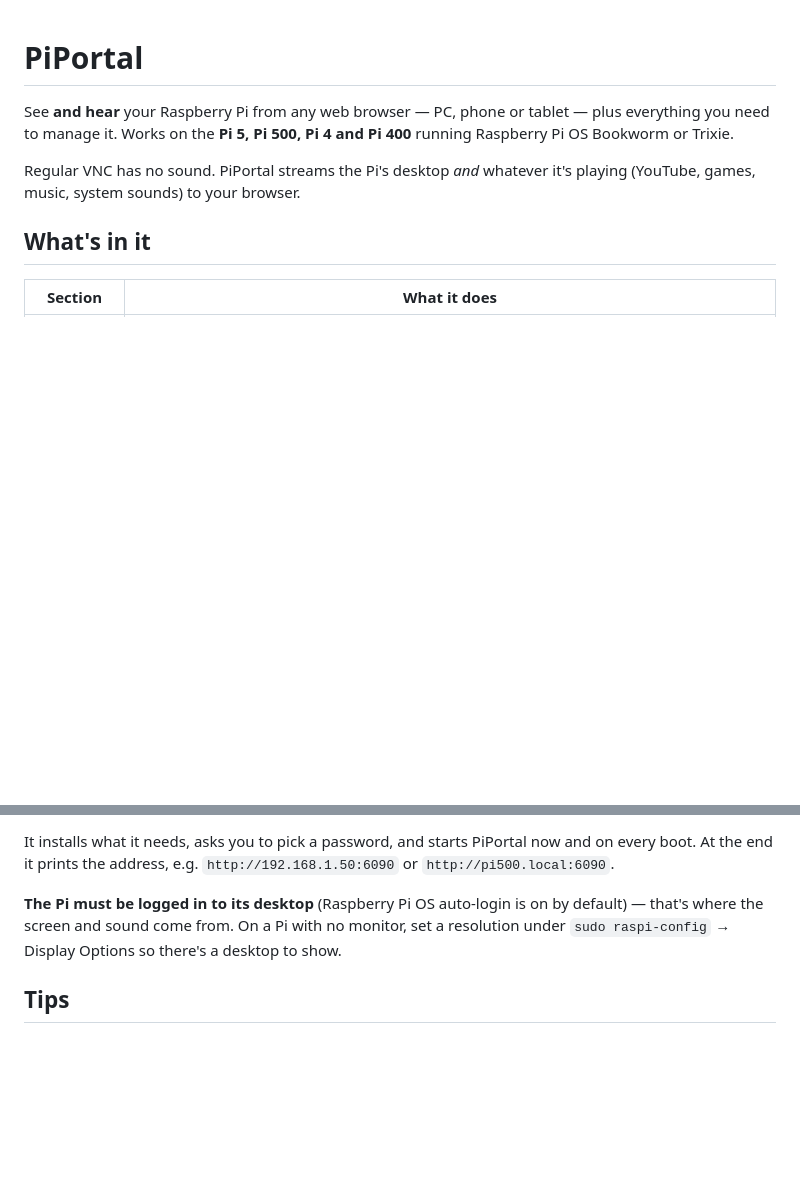
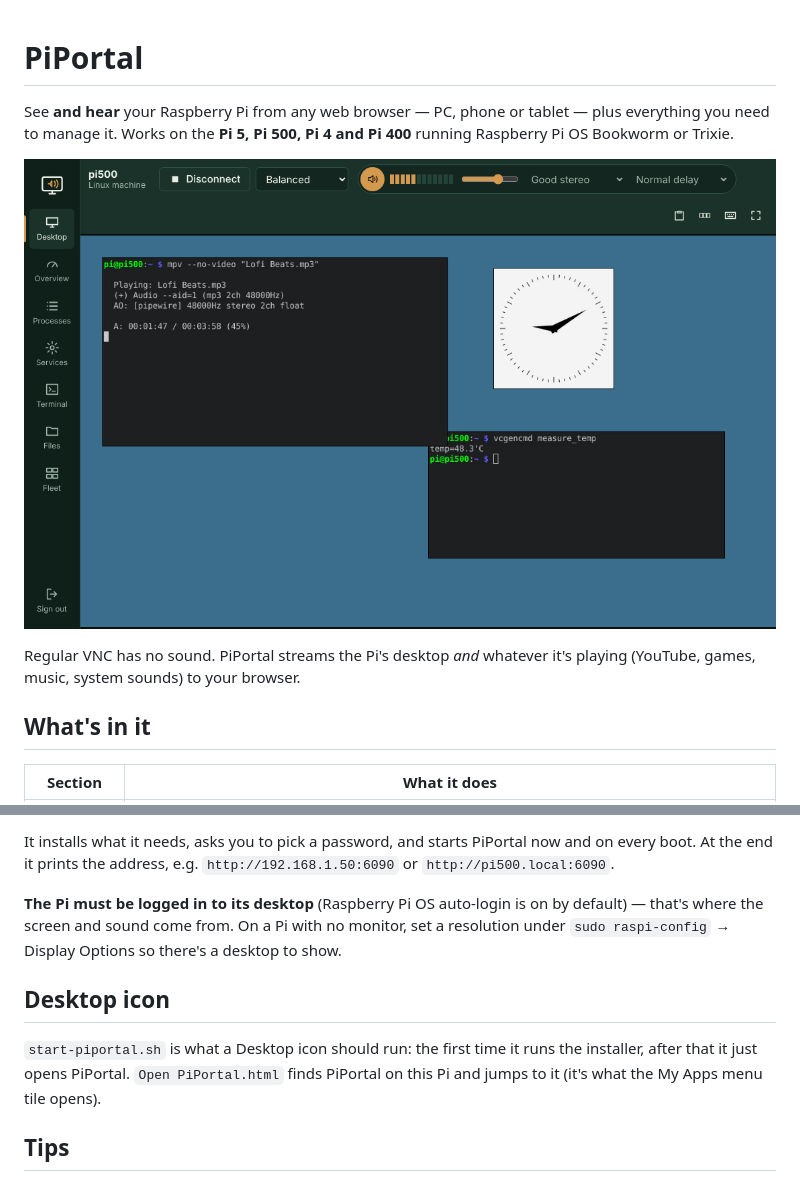
Before and after one commit to hardwaremack-prog/Remote-PI-HTML5, a Markdown page: README.md, 2 parts joined by grey strips. Rendered like a GitHub page; pictures changed too: screenshot.png (added); blank space fills up the shorter version.

```diff
--- a/README.md
+++ b/README.md
@@ -2,6 +2,8 @@
 
 See **and hear** your Raspberry Pi from any web browser — PC, phone or tablet — plus everything you need to manage it.
 Works on the **Pi 5, Pi 500, Pi 4 and Pi 400** running Raspberry Pi OS Bookworm or Trixie.
+
+![PiPortal streaming a Pi desktop with sound](screenshot.png)
 
 Regular VNC has no sound. PiPortal streams the Pi's desktop *and* whatever it's playing (YouTube, games, music, system sounds) to your browser.
 
@@ -34,6 +36,10 @@ It installs what it needs, asks you to pick a password, and starts PiPortal now
 
 **The Pi must be logged in to its desktop** (Raspberry Pi OS auto-login is on by default) — that's where the screen and sound come from. On a Pi with no monitor, set a resolution under `sudo raspi-config` → Display Options so there's a desktop to show.
 
+## Desktop icon
+
+`start-piportal.sh` is what a Desktop icon should run: the first time it runs the installer, after that it just opens PiPortal. `Open PiPortal.html` finds PiPortal on this Pi and jumps to it (it's what the My Apps menu tile opens).
+
 ## Tips
 
 - **iPhone/iPad:** tap the speaker button to start sound (Apple requires a tap). If you hear nothing, flip the ring/silent switch off.
```
Also changed, not shown: piportal-icon.png (added), 3 other files.
